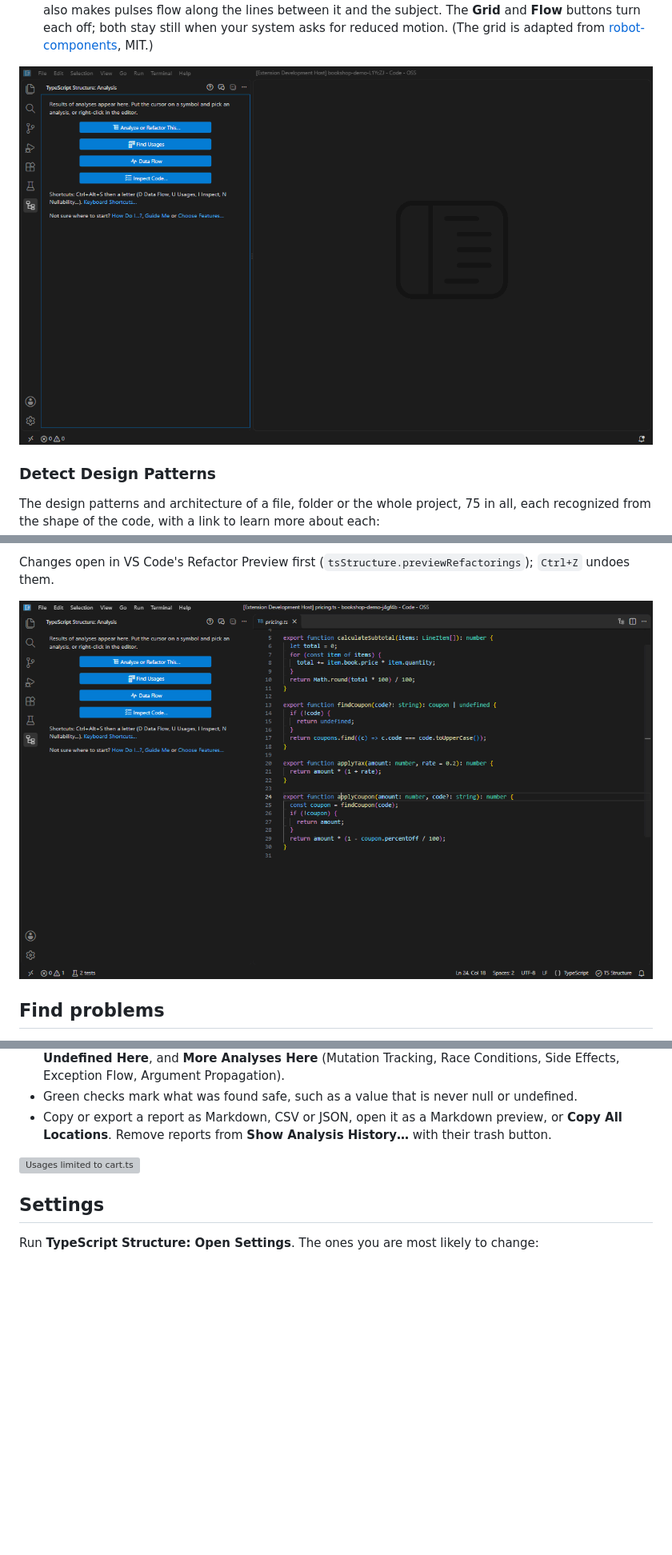
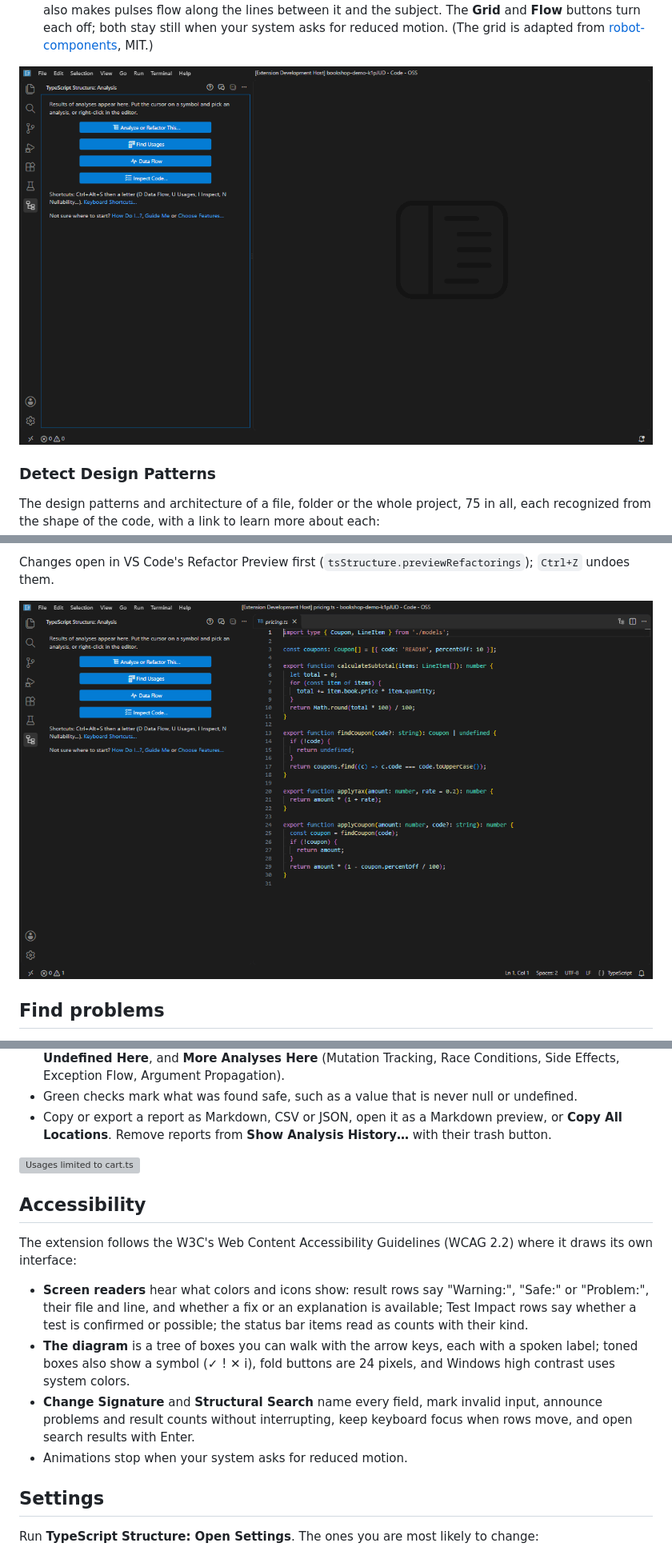
Before and after one commit to RishiRajGujadhur/VSExtension, a Markdown page: README.md, 3 parts joined by grey strips. Shown at 80% size. GitHub-like rendering; pictures changed too: docs/images/change-signature.gif, docs/images/data-flow-diagram.gif; blank space fills up the shorter version; grey boxes are pictures that could not be loaded.

Commit message:
README: accessibility section; GIFs; version 0.25.0
Co-Authored-By: Claude Opus 5.5 <noreply@anthropic.com>

```diff
--- a/README.md
+++ b/README.md
@@ -168,6 +168,15 @@ Analyses over many files ask where to look: the whole project, a folder, the ope
 
 ![Usages limited to cart.ts](docs/images/limit-results.gif)
 
+## Accessibility
+
+The extension follows the W3C's Web Content Accessibility Guidelines (WCAG 2.2) where it draws its own interface:
+
+- **Screen readers** hear what colors and icons show: result rows say "Warning:", "Safe:" or "Problem:", their file and line, and whether a fix or an explanation is available; Test Impact rows say whether a test is confirmed or possible; the status bar items read as counts with their kind.
+- **The diagram** is a tree of boxes you can walk with the arrow keys, each with a spoken label; toned boxes also show a symbol (✓ ! ✕ i), fold buttons are 24 pixels, and Windows high contrast uses system colors.
+- **Change Signature** and **Structural Search** name every field, mark invalid input, announce problems and result counts without interrupting, keep keyboard focus when rows move, and open search results with Enter.
+- Animations stop when your system asks for reduced motion.
+
 ## Settings
 
 Run **TypeScript Structure: Open Settings**. The ones you are most likely to change:
```
Also changed, not shown: docs/images/structural-search.gif, media/walkthrough/change-signature.png, 2 other files.
